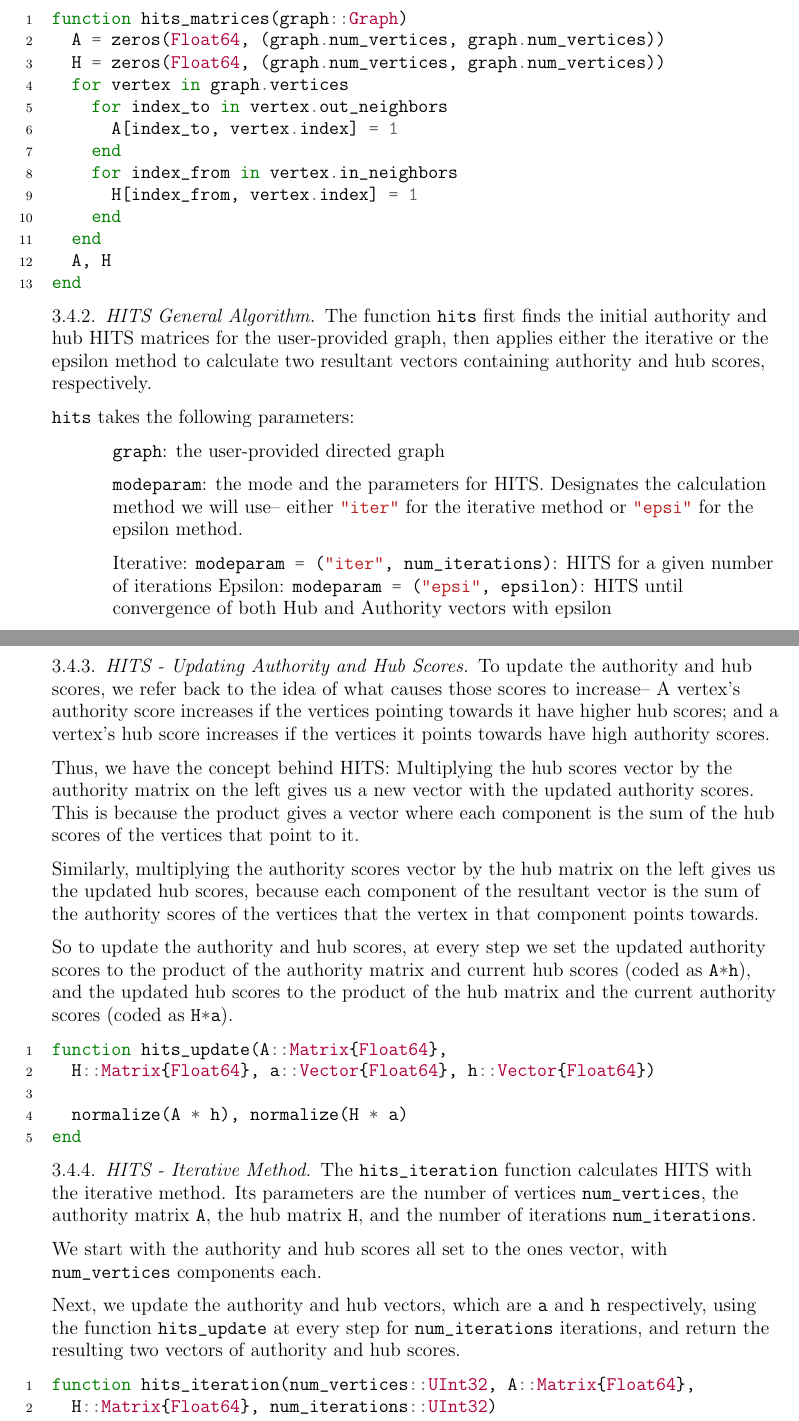
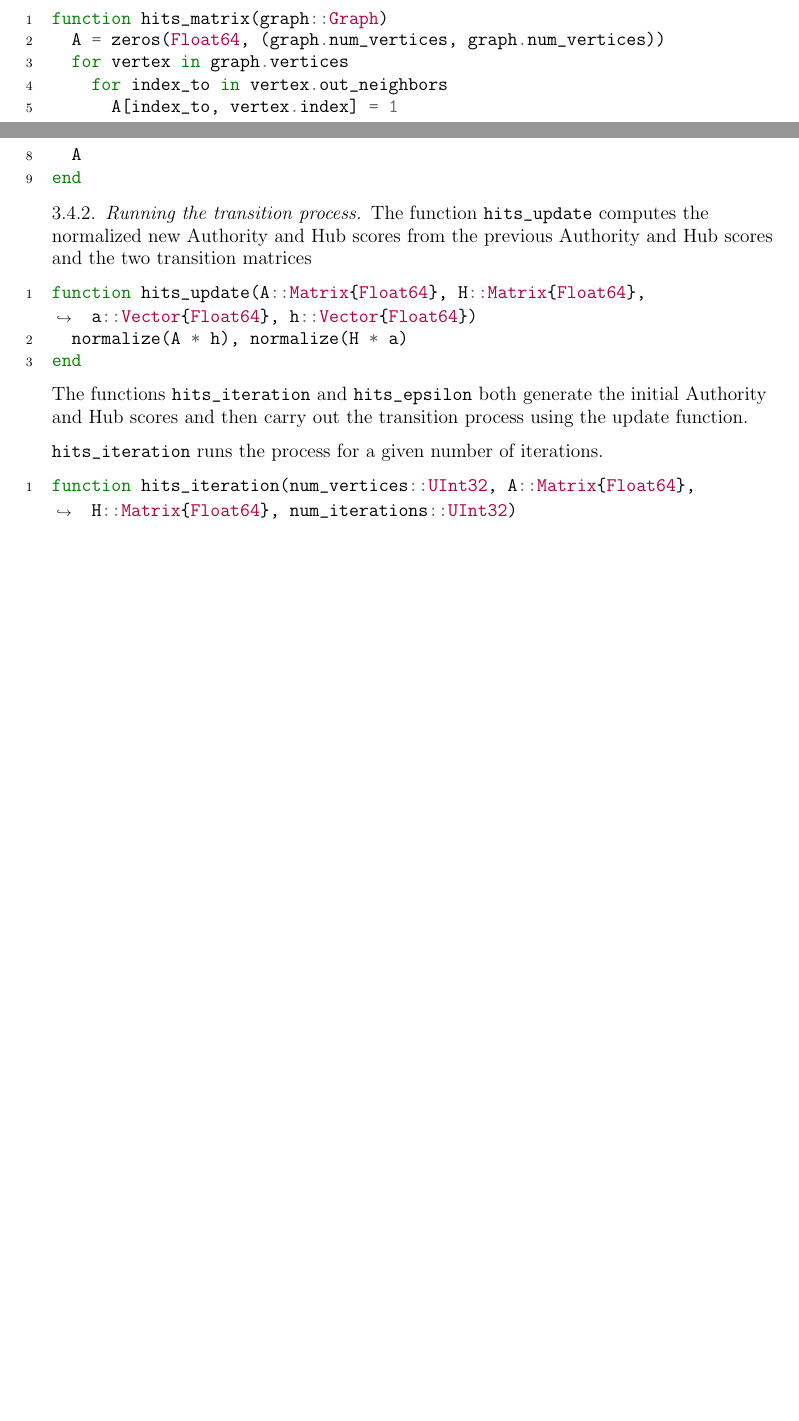
Before and after one commit to mzhou08/ScottyRank.jl, a LaTeX paper (tex/scottyrank.tex): two parts of pages 8 and 9 of 11 before the commit and two parts of pages 7 and 8 of 9 after it, joined at a grey line, cut so that both start at the same text, the shorter picture padded with empty space. Compiled offline with pdfLaTeX.

Commit message:
finished background, algorithms, implementaion

```diff
--- a/tex/scottyrank.tex
+++ b/tex/scottyrank.tex
@@ -376,7 +363,7 @@ end
 \subsubsection{Running the transition process}
 
 The functions \mintinline{julia}{pagerank_iteration} and \mintinline{julia}{pagerank_epsilon} both generate
-an initial stochastic vector and the transition matrix and then carry out the transition process.
+an initial stochastic vector and then carry out the transition process using the transition matrix.
 
 \mintinline{julia}{pagerank_iteration} runs the process for a given number of iterations.
 
@@ -447,0 +435 @@ and a high hub score if it points towards many vertices with high authority scor
+  \item Running the transition process: \mintinline{julia}{hits_update}, \mintinline{julia}{hits_iteration},
@@ -452 +441,0 @@ The function \mintinline{julia}/hits_matrices/ generates two matrices \mintinlin
-that are the authority and hub matrices, respectively.
@@ -466,81 +443,34 @@ This entry is coded as \mintinline{julia}/H[V_f, V]/.
 
 \begin{minted}{julia}
-function hits_matrices(graph::Graph)
+function hits_matrix(graph::Graph)
   A = zeros(Float64, (graph.num_vertices, graph.num_vertices))
-  H = zeros(Float64, (graph.num_vertices, graph.num_vertices))
   for vertex in graph.vertices
     for index_to in vertex.out_neighbors
       A[index_to, vertex.index] = 1
     end
-    for index_from in vertex.in_neighbors
-      H[index_from, vertex.index] = 1
-    end
   end
-  A, H
+  A
 end
 \end{minted}
 
-\subsubsection{HITS General Algorithm}
+\subsubsection{Running the transition process}
 
-The function \mintinline{julia}/hits/ first finds the initial authority and hub HITS matrices
-for the user-provided graph,
-then applies either the iterative or the epsilon method to calculate
-two resultant vectors containing authority and hub scores, respectively.
-
-\mintinline{julia}/hits/ takes the following parameters:
-
-\begin{itemize}[label={}]
-\item \mintinline{julia}/graph/: the user-provided directed graph
-
-\item \mintinline{julia}/modeparam/: the mode and the parameters for HITS.
-Designates the calculation method we will use--
-either \mintinline{julia}/"iter"/ for the iterative method or \mintinline{julia}/"epsi"/ for the epsilon method.
-
-Iterative: \mintinline{julia}/modeparam = ("iter", num_iterations)/:
-HITS for a given number of iterations
-Epsilon: \mintinline{julia}/modeparam = ("epsi", epsilon)/: HITS until convergence of
-both Hub and Authority vectors with epsilon
-\end{itemize}
-
-\subsubsection{HITS - Updating Authority and Hub Scores}
-
-To update the authority and hub scores, we refer back to the idea of what causes those scores to increase--
-A vertex's authority score increases if the vertices pointing towards it have higher hub scores;
-and a vertex's hub score increases if the vertices it points towards have high authority scores.
-
-Thus, we have the concept behind HITS:
-Multiplying the hub scores vector by the authority matrix on the left gives us a new vector with the updated authority scores.
-This is because the product gives a vector where each component is the sum of the hub scores of the vertices that point to it.
-
-Similarly, multiplying the authority scores vector by the hub matrix on the left gives us the updated hub scores,
-because each component of the resultant vector is the sum of the authority scores of the vertices that the vertex in that component points towards.
-
-So to update the authority and hub scores, at every step we set the updated authority scores to the product of the authority matrix and current hub scores (coded as \mintinline{julia}/A*h/), and the updated hub scores to the product of the hub matrix and the current authority scores (coded as \mintinline{julia}/H*a/).
+The function \mintinline{julia}{hits_update} computes the normalized new Authority and Hub scores from the
+previous Authority and Hub scores and the two transition matrices
 
 \begin{minted}{julia}
-function hits_update(A::Matrix{Float64},
-  H::Matrix{Float64}, a::Vector{Float64}, h::Vector{Float64})
-
+function hits_update(A::Matrix{Float64}, H::Matrix{Float64}, a::Vector{Float64}, h::Vector{Float64})
   normalize(A * h), normalize(H * a)
 end
 \end{minted}
 
-\subsubsection{HITS - Iterative Method}
+The functions \mintinline{julia}{hits_iteration} and \mintinline{julia}{hits_epsilon}
+both generate the initial Authority and Hub scores and then carry out the transition process using the update function.
 
-The \mintinline{julia}/hits_iteration/ function calculates HITS with the iterative method.
-Its parameters are the number of vertices \mintinline{julia}/num_vertices/,
-the authority matrix \mintinline{julia}/A/, the hub matrix \mintinline{julia}/H/,
-and the number of iterations \mintinline{julia}/num_iterations/.
-
-We start with the authority and hub scores all set to the ones vector, with \mintinline{julia}/num_vertices/ components each.
-
-Next, we update the authority and hub vectors, which are \mintinline{julia}/a/ and \mintinline{julia}/h/ respectively,
-using the function \mintinline{julia}/hits_update/ at every step for \mintinline{julia}/num_iterations/ iterations, and return the resulting two vectors of authority and hub scores.
+\mintinline{julia}{hits_iteration} runs the process for a given number of iterations.
 
 \begin{minted}{julia}
-function hits_iteration(num_vertices::UInt32, A::Matrix{Float64},
-  H::Matrix{Float64}, num_iterations::UInt32)
-
+function hits_iteration(num_vertices::UInt32, A::Matrix{Float64}, H::Matrix{Float64}, num_iterations::UInt32)
   a, h = ones(Float64, num_vertices), ones(Float64, num_vertices)
   for _ in 1:num_iterations
     a, h = hits_update(A, H, a, h)
@@ -560,9 +481,0 @@ and the convergence cutoff \mintinline{julia}/epsilon/.
-We start with the authority and hub scores all set to the ones vector, with \mintinline{julia}/num_vertices/ components each.
-
-Next, we repeatedly update the authority and hub vectors,
-which are \mintinline{julia}/a/ and \mintinline{julia}/h/ respectively,
-using the function \mintinline{julia}/hits_update/ at every step until
-the norm between the previous and updated authority scores is less than epsilon and
-the norm between the previous and updated hub scores is also less than epsilon.
-
-Finally, the resulting two vectors of authority and hub scores are returned.
@@ -582,0 +510,22 @@ end
+\begin{minted}{julia}
+# export hits_print, hits
+
+function hits(graph::Graph;
+    modeparam::Tuple{String, Union{Int64, UInt32, Float64}}=("iter", 10))
+  A = hits_matrix(graph)
+  H = copy(transpose(A))
+  if modeparam[1] == "iter"
+    if !(isinteger(modeparam[2])) || modeparam[2] < 0
+      error("invalid param")
+    end
+    hits_iteration(graph.num_vertices, A, H, UInt32(modeparam[2]))
+  elseif modeparam[1] == "epsi"
+    if modeparam[2] <= 0
+      error("invalid param")
+    end
+    hits_epsilon(graph.num_vertices, A, H, Float64(modeparam[2]))
+  else
+    error("invalid mode")
+  end
+end
+\end{minted}
```
Also changed, not shown: tex/scottyrank.pdf, tex/scottyrank.tex (171 more changed lines).
